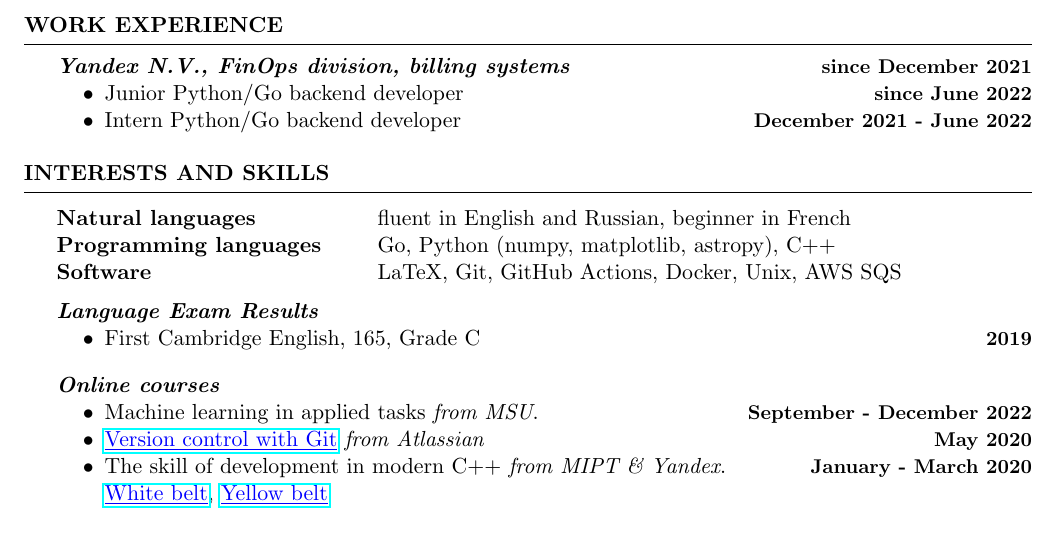
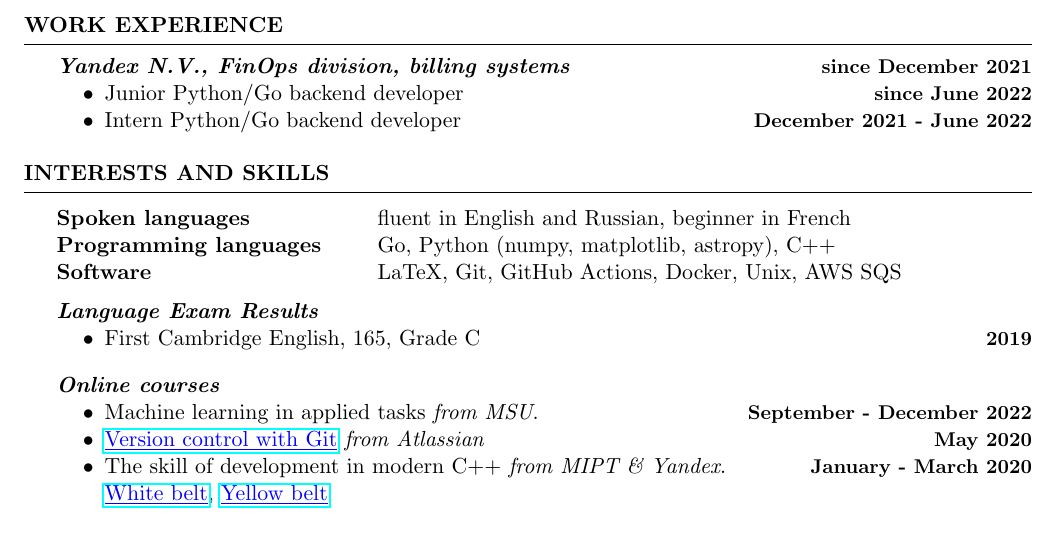
Before and after one commit to Kraysent/CV, a LaTeX CV (CV.tex): part of the page, cut so that both start at the same text. Compiled offline with pdfLaTeX.

Commit message:
fix typo

```diff
--- a/CV.tex
+++ b/CV.tex
@@ -65,7 +65,7 @@
 
 	\begin{rSection}{Interests and Skills}
 		\begin{tabular}{@{} >{\bfseries}l @{\hspace{6ex}} l }
-			Natural languages & fluent in English and Russian, beginner in French \\
+			Spoken languages & fluent in English and Russian, beginner in French \\
 			Programming languages & Go, Python (numpy, matplotlib, astropy), C++\\
 			Software & LaTeX, Git, GitHub Actions, Docker, Unix, AWS SQS
 		\end{tabular}
```
